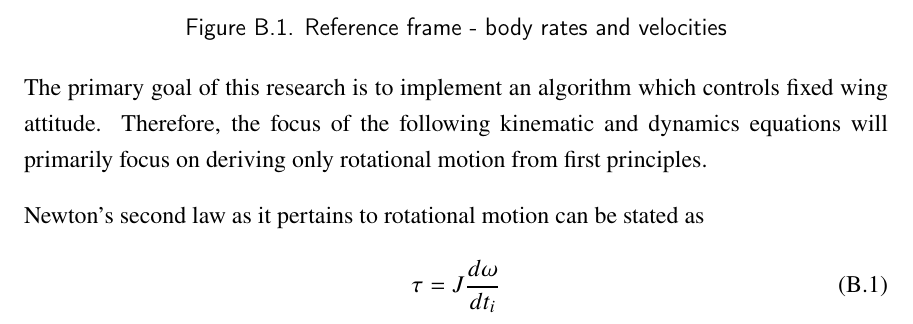
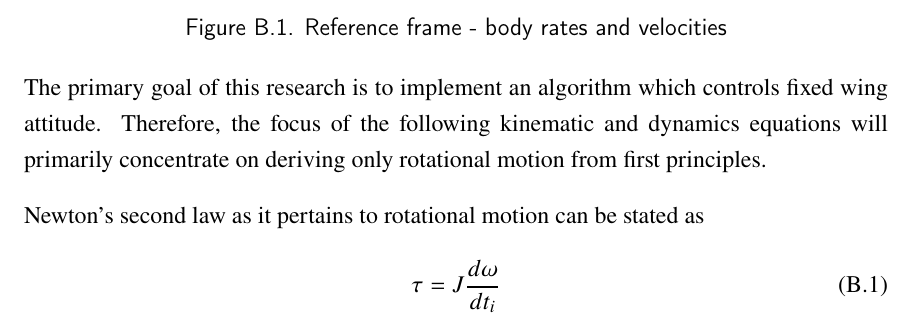
Before and after one commit to rbeall/nps-thesis, a LaTeX thesis (thesis.tex, which reads appendix2.tex): part of page 71 of 93, cut so that both start at the same text. Compiled offline with pdfLaTeX; a missing font is replaced by an installed copy or a similar font.

Commit message:
Appendix 2: Clean up

```diff
--- a/appendix2.tex
+++ b/appendix2.tex
@@ -10,7 +10,7 @@ The following is the nomenclature that will be used to describe the kinematic eq
   \label{fig:reference_frame}
 \end{figure}
 
-The primary goal of this research is to implement an algorithm which controls fixed wing attitude.  Therefore, the focus of the following kinematic and dynamics equations will primarily focus on deriving only rotational motion from first principles.
+The primary goal of this research is to implement an algorithm which controls fixed wing attitude.  Therefore, the focus of the following kinematic and dynamics equations will primarily concentrate on deriving only rotational motion from first principles.
 
 Newton's second law as it pertains to rotational motion can be stated as
 \begin{equation}\label{eq:rotational_inertia}
```
